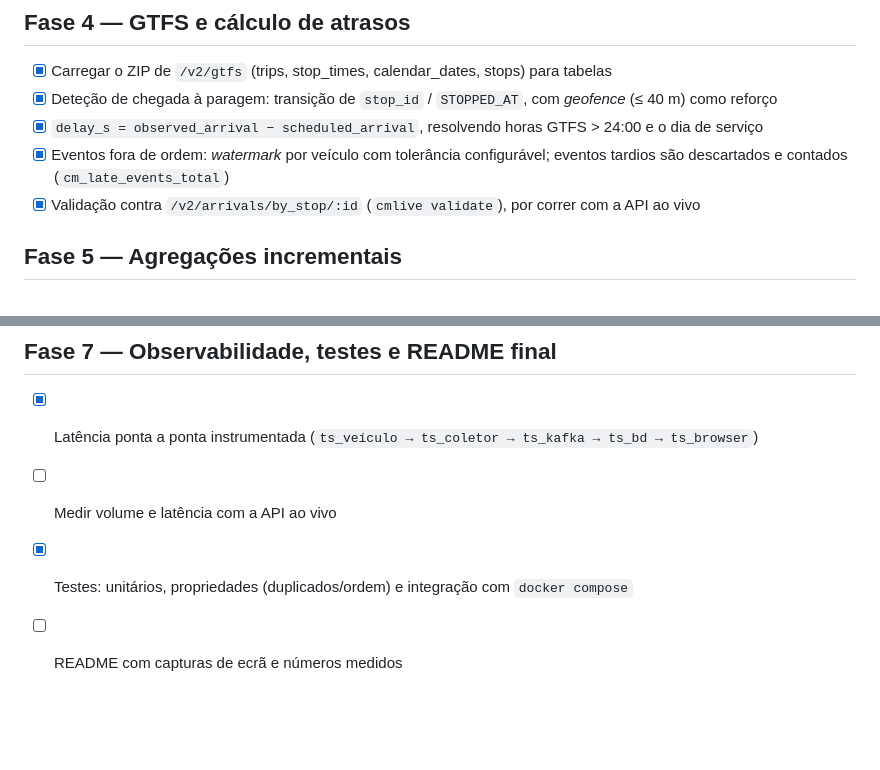
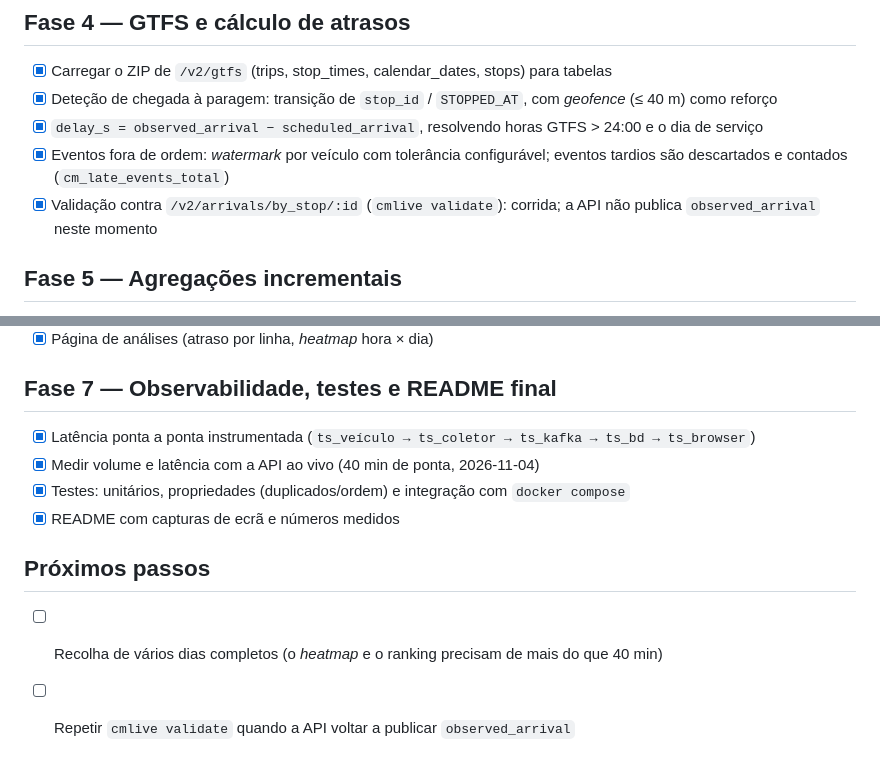
Before and after one commit to JoseFerrao20/carris-metropolitana-live, a Markdown page: docs/PLANO.md, 2 parts joined by grey strips. Rendered like a GitHub page; blank space fills up the shorter version.

```diff
--- a/docs/PLANO.md
+++ b/docs/PLANO.md
@@ -29,7 +29,7 @@ Cada fase termina com um commit (ou vários), com testes a passar.
 - [x] Deteção de chegada à paragem: transição de `stop_id` / `STOPPED_AT`, com *geofence* (≤ 40 m) como reforço
 - [x] `delay_s = observed_arrival − scheduled_arrival`, resolvendo horas GTFS > 24:00 e o dia de serviço
 - [x] Eventos fora de ordem: *watermark* por veículo com tolerância configurável; eventos tardios são descartados e contados (`cm_late_events_total`)
-- [x] Validação contra `/v2/arrivals/by_stop/:id` (`cmlive validate`), por correr com a API ao vivo
+- [x] Validação contra `/v2/arrivals/by_stop/:id` (`cmlive validate`): corrida; a API não publica `observed_arrival` neste momento
 
 ## Fase 5 — Agregações incrementais
 - [x] *Continuous aggregates* do TimescaleDB: atraso por linha × hora, com atualização incremental
@@ -43,6 +43,10 @@ Cada fase termina com um commit (ou vários), com testes a passar.
 
 ## Fase 7 — Observabilidade, testes e README final
 - [x] Latência ponta a ponta instrumentada (`ts_veículo → ts_coletor → ts_kafka → ts_bd → ts_browser`)
-- [ ] Medir volume e latência com a API ao vivo
+- [x] Medir volume e latência com a API ao vivo (40 min de ponta, 2026-11-04)
 - [x] Testes: unitários, propriedades (duplicados/ordem) e integração com `docker compose`
-- [ ] README com capturas de ecrã e números medidos
+- [x] README com capturas de ecrã e números medidos
+
+## Próximos passos
+- [ ] Recolha de vários dias completos (o *heatmap* e o ranking precisam de mais do que 40 min)
+- [ ] Repetir `cmlive validate` quando a API voltar a publicar `observed_arrival`
```
Also changed, not shown: README.md (+58 -27 lines), docs/img/analytics.png (added), docs/img/map.png (added), 7 other files.
